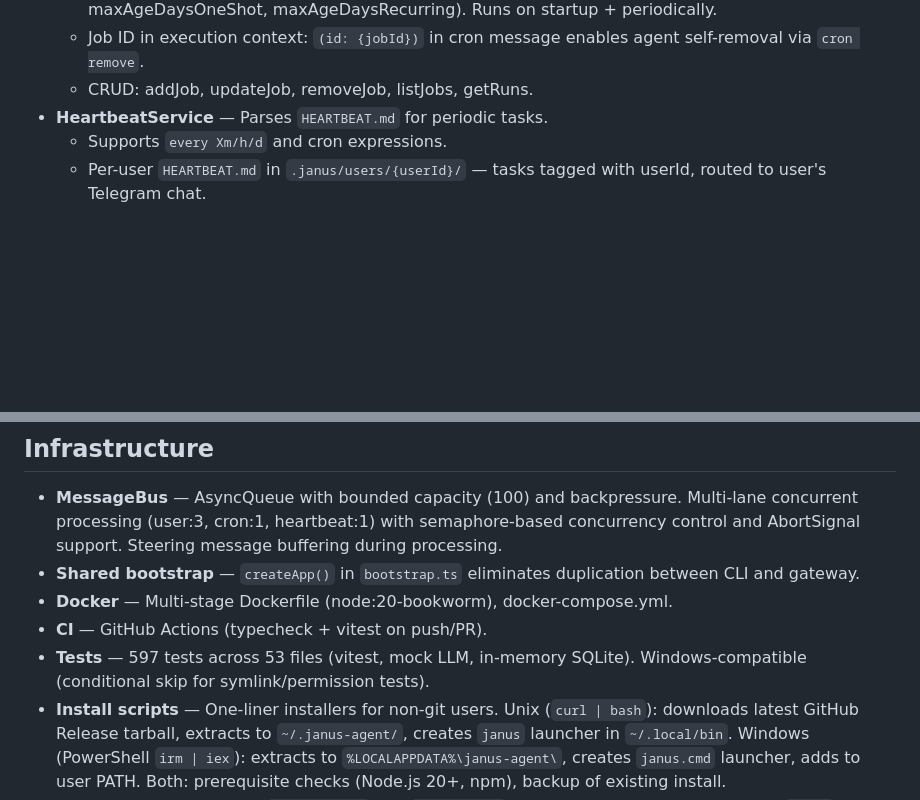
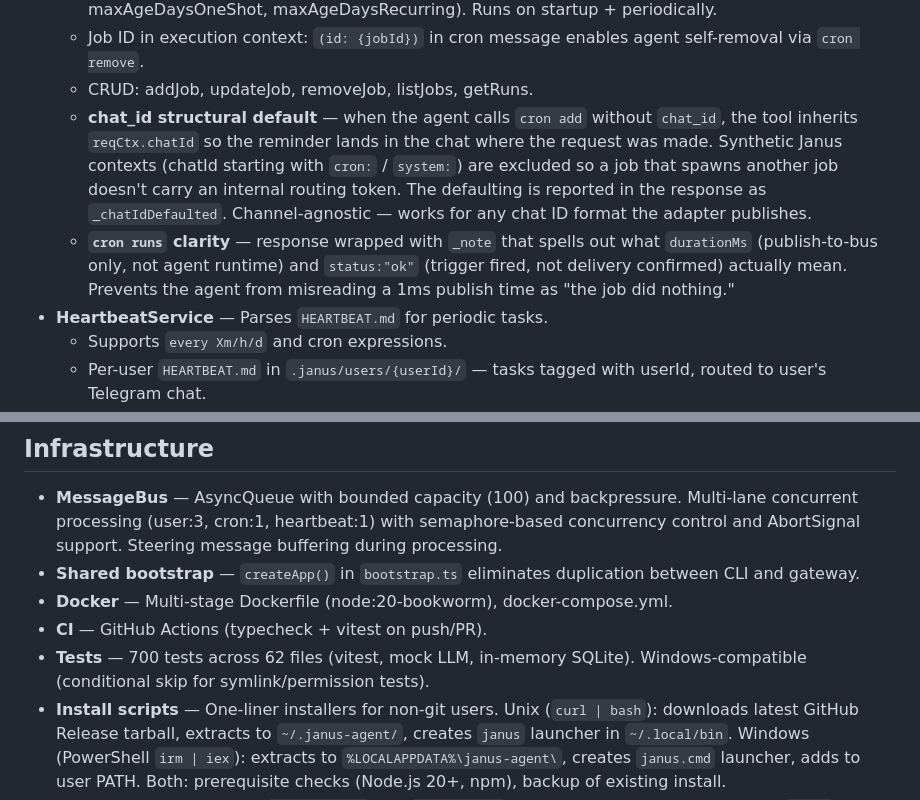
Before and after one commit to wtokarzewski/janus-agent, a Markdown page: FEATURES.md, 2 parts joined by grey strips. Drawn GitHub-style; blank space fills up the shorter version.

```diff
--- a/FEATURES.md
+++ b/FEATURES.md
@@ -183,6 +183,8 @@ Real-browser automation via Playwright. Controls a dedicated Chrome profile thro
   - Auto-cleanup of old disabled jobs: configurable via `cron.cleanup` (enabled, intervalDays, time, maxAgeDaysOneShot, maxAgeDaysRecurring). Runs on startup + periodically.
   - Job ID in execution context: `(id: {jobId})` in cron message enables agent self-removal via `cron remove`.
   - CRUD: addJob, updateJob, removeJob, listJobs, getRuns.
+  - **chat_id structural default** — when the agent calls `cron add` without `chat_id`, the tool inherits `reqCtx.chatId` so the reminder lands in the chat where the request was made. Synthetic Janus contexts (chatId starting with `cron:` / `system:`) are excluded so a job that spawns another job doesn't carry an internal routing token. The defaulting is reported in the response as `_chatIdDefaulted`. Channel-agnostic — works for any chat ID format the adapter publishes.
+  - **`cron runs` clarity** — response wrapped with `_note` that spells out what `durationMs` (publish-to-bus only, not agent runtime) and `status:"ok"` (trigger fired, not delivery confirmed) actually mean. Prevents the agent from misreading a 1ms publish time as "the job did nothing."
 - **HeartbeatService** — Parses `HEARTBEAT.md` for periodic tasks.
   - Supports `every Xm/h/d` and cron expressions.
   - Per-user `HEARTBEAT.md` in `.janus/users/{userId}/` — tasks tagged with userId, routed to user's Telegram chat.
@@ -339,7 +341,7 @@ Load priority: defaults < user config < workspace config < env vars.
 - **Shared bootstrap** — `createApp()` in `bootstrap.ts` eliminates duplication between CLI and gateway.
 - **Docker** — Multi-stage Dockerfile (node:20-bookworm), docker-compose.yml.
 - **CI** — GitHub Actions (typecheck + vitest on push/PR).
-- **Tests** — 597 tests across 53 files (vitest, mock LLM, in-memory SQLite). Windows-compatible (conditional skip for symlink/permission tests).
+- **Tests** — 700 tests across 62 files (vitest, mock LLM, in-memory SQLite). Windows-compatible (conditional skip for symlink/permission tests).
 - **Install scripts** — One-liner installers for non-git users. Unix (`curl | bash`): downloads latest GitHub Release tarball, extracts to `~/.janus-agent/`, creates `janus` launcher in `~/.local/bin`. Windows (PowerShell `irm | iex`): extracts to `%LOCALAPPDATA%\janus-agent\`, creates `janus.cmd` launcher, adds to user PATH. Both: prerequisite checks (Node.js 20+, npm), backup of existing install.
 - **Tarball update mode** — `janus update` and `self_update` tool auto-detect install mode: git (`.git/` exists) uses `git pull` flow, tarball (no `.git/`) downloads latest GitHub Release with backup/rollback on failure. Version comparison via `isNewerVersion()` semver utility.
 
```
Also changed, not shown: CLAUDE.md (+2 -2 lines), docs/ROADMAP.md (+1 -1 lines).
